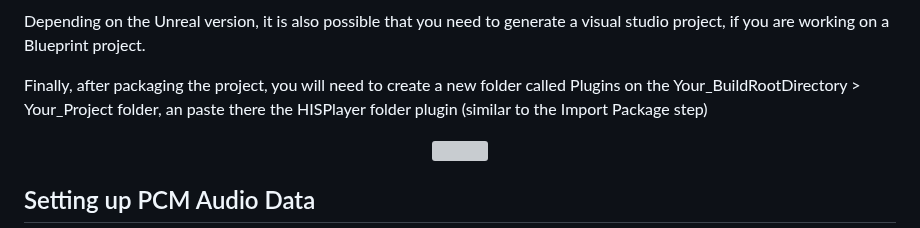
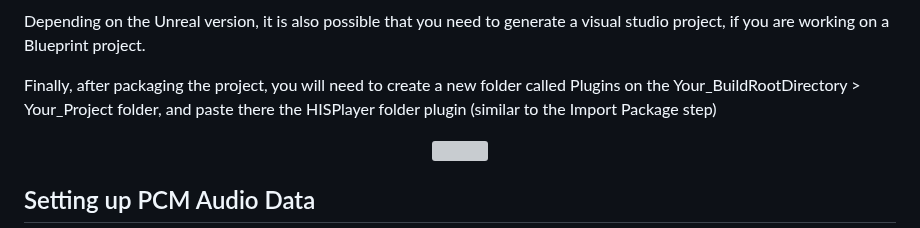
Before and after one commit to HISPlayer/UnrealWindows-SDK, a Markdown page: setup-guide.md, the part around the change. Rendered like a GitHub page; grey boxes are pictures that could not be loaded.

```diff
--- a/setup-guide.md
+++ b/setup-guide.md
@@ -102,7 +102,7 @@ You can update this file manually, or by clicking on the Update button when this
 
 Depending on the Unreal version, it is also possible that you need to generate a visual studio project, if you are working on a Blueprint project.
 
-Finally, after packaging the project, you will need to create a new folder called Plugins on the Your_BuildRootDirectory > Your_Project folder, an paste there the HISPlayer folder plugin (similar to the Import Package step)
+Finally, after packaging the project, you will need to create a new folder called Plugins on the Your_BuildRootDirectory > Your_Project folder, and paste there the HISPlayer folder plugin (similar to the Import Package step)
 
 <p align="center">
 <img src="./images/Build.png">
```
